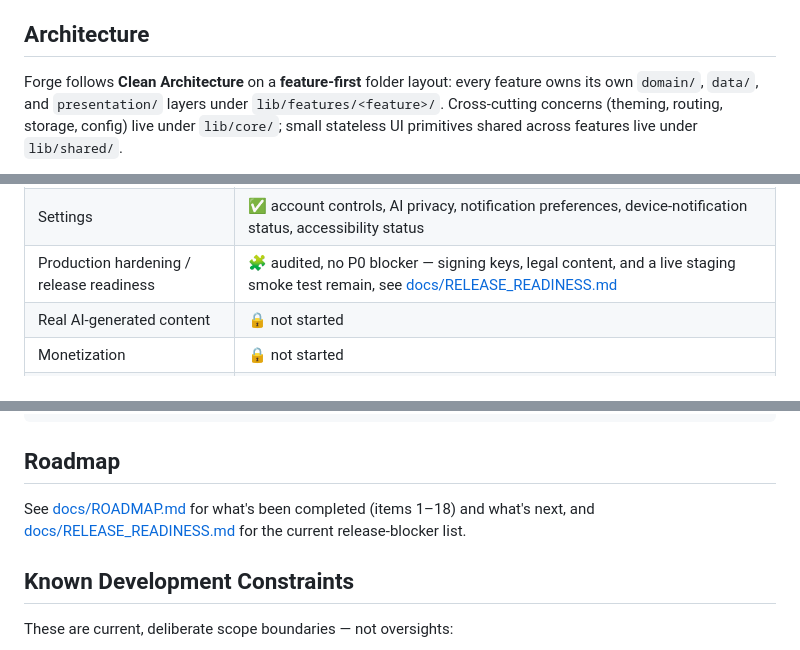
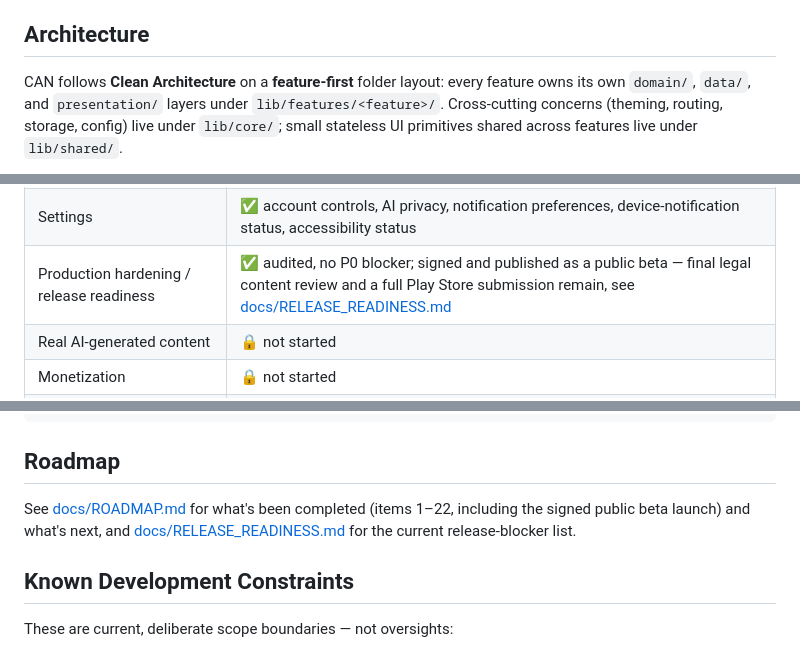
Before and after one commit to ramezoffice814-commits/forge, a Markdown page: README.md, 3 parts joined by grey strips. Rendered like a GitHub page.

```diff
--- a/README.md
+++ b/README.md
@@ -81,7 +82,7 @@ yet). Both of those are deliberate, current-phase constraints — see
 
 ## Architecture
 
-Forge follows **Clean Architecture** on a **feature-first** folder layout:
+CAN follows **Clean Architecture** on a **feature-first** folder layout:
 every feature owns its own `domain/`, `data/`, and `presentation/` layers
 under `lib/features/<feature>/`. Cross-cutting concerns (theming, routing,
 storage, config) live under `lib/core/`; small stateless UI primitives
@@ -139,7 +141,7 @@ content, and a live staging smoke test are still outstanding). Legend:
 | AI Coach | ✅ advisory-only, mock provider; no real AI provider connected |
 | Notifications (in-app inbox + OS-level local) | ✅ server-authoritative + client-owned reminder types, quiet hours, OS delivery on Android/Windows |
 | Settings | ✅ account controls, AI privacy, notification preferences, device-notification status, accessibility status |
-| Production hardening / release readiness | 🧩 audited, no P0 blocker — signing keys, legal content, and a live staging smoke test remain, see [docs/RELEASE_READINESS.md](docs/RELEASE_READINESS.md) |
+| Production hardening / release readiness | ✅ audited, no P0 blocker; signed and published as a public beta — final legal content review and a full Play Store submission remain, see [docs/RELEASE_READINESS.md](docs/RELEASE_READINESS.md) |
 | Real AI-generated content | 🔒 not started |
 | Monetization | 🔒 not started |
 | Staging / production deployment | staging deployed and verified; production 🔒 not started |
@@ -350,8 +352,9 @@ docs/
 ## Roadmap
 
 See [docs/ROADMAP.md](docs/ROADMAP.md) for what's been completed (items
-1–18) and what's next, and [docs/RELEASE_READINESS.md](docs/RELEASE_READINESS.md)
-for the current release-blocker list.
+1–22, including the signed public beta launch) and what's next, and
+[docs/RELEASE_READINESS.md](docs/RELEASE_READINESS.md) for the current
+release-blocker list.
 
 ## Known Development Constraints
 
```
Also changed, not shown: other parts of README.md (+23 -20 lines).
